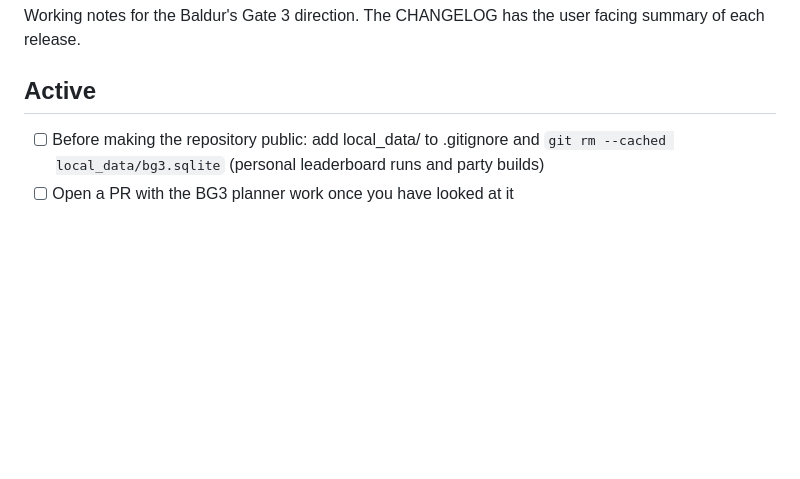
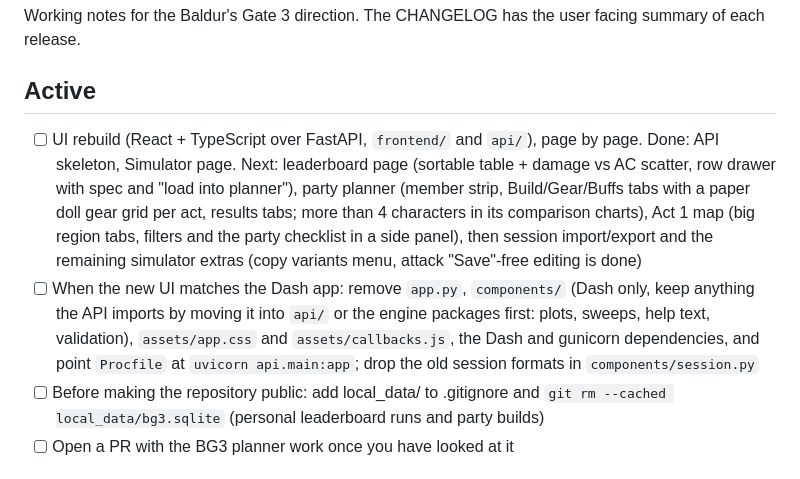
Before and after one commit to AClaybrook/DAndDSimulator, a Markdown page: TODO.md, the part around the change. Drawn GitHub-style; blank space fills up the shorter version.

```diff
--- a/TODO.md
+++ b/TODO.md
@@ -3,6 +3,14 @@
 Working notes for the Baldur's Gate 3 direction. The CHANGELOG has the user facing summary of each release.
 
 ## Active
+- [ ] UI rebuild (React + TypeScript over FastAPI, `frontend/` and `api/`), page by page. Done: API skeleton, Simulator page. Next:
+  leaderboard page (sortable table + damage vs AC scatter, row drawer with spec and "load into planner"), party planner (member strip,
+  Build/Gear/Buffs tabs with a paper doll gear grid per act, results tabs; more than 4 characters in its comparison charts), Act 1 map
+  (big region tabs, filters and the party checklist in a side panel), then session import/export and the remaining simulator extras
+  (copy variants menu, attack "Save"-free editing is done)
+- [ ] When the new UI matches the Dash app: remove `app.py`, `components/` (Dash only, keep anything the API imports by moving it into
+  `api/` or the engine packages first: plots, sweeps, help text, validation), `assets/app.css` and `assets/callbacks.js`, the Dash and
+  gunicorn dependencies, and point `Procfile` at `uvicorn api.main:app`; drop the old session formats in `components/session.py`
 - [ ] Before making the repository public: add local_data/ to .gitignore and `git rm --cached local_data/bg3.sqlite` (personal leaderboard runs and party builds)
 - [ ] Open a PR with the BG3 planner work once you have looked at it
 
```
Also changed, not shown: ReadMe.md (+1 -2 lines), assets/CharacterBuilder.PNG (deleted), assets/Simulator.PNG (deleted), docs/images/simulator.png (added), planner.png (deleted), planner2.png (deleted), planner3.png (deleted), 4 other files.
